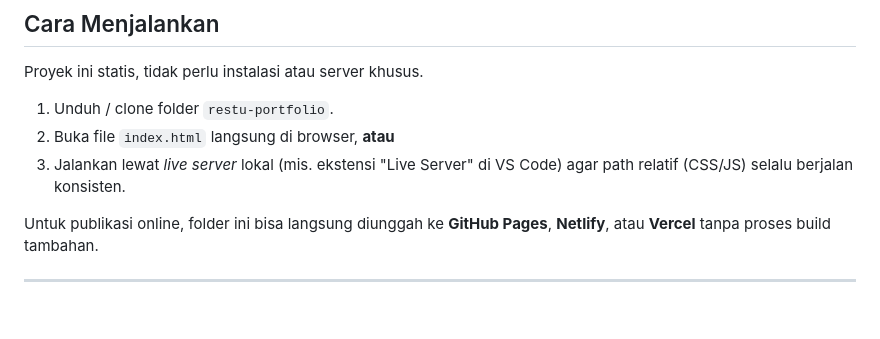
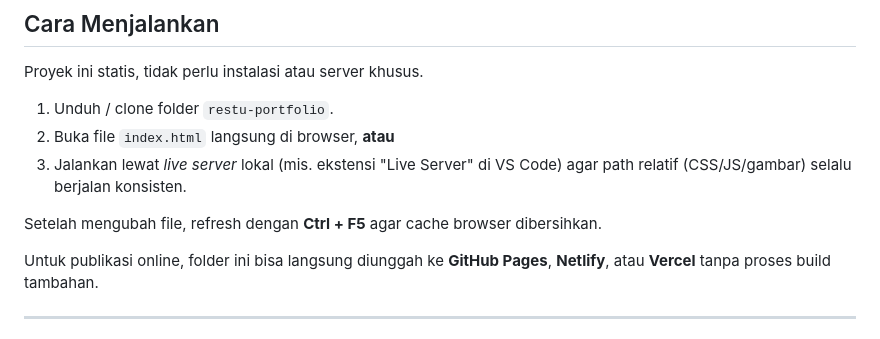
Before and after one commit to restudagung-lgtm/restu-portfolio, a Markdown page: README.md, the part around one of its changes. GitHub-like rendering; blank space fills up the shorter version.

```diff
--- a/README.md
+++ b/README.md
@@ -71,7 +92,9 @@ Proyek ini statis, tidak perlu instalasi atau server khusus.
 
 1. Unduh / clone folder `restu-portfolio`.
 2. Buka file `index.html` langsung di browser, **atau**
-3. Jalankan lewat *live server* lokal (mis. ekstensi "Live Server" di VS Code) agar path relatif (CSS/JS) selalu berjalan konsisten.
+3. Jalankan lewat *live server* lokal (mis. ekstensi "Live Server" di VS Code) agar path relatif (CSS/JS/gambar) selalu berjalan konsisten.
+
+Setelah mengubah file, refresh dengan **Ctrl + F5** agar cache browser dibersihkan.
 
 Untuk publikasi online, folder ini bisa langsung diunggah ke **GitHub Pages**, **Netlify**, atau **Vercel** tanpa proses build tambahan.
 
```
Also changed, not shown: other parts of README.md (+89 -29 lines).
